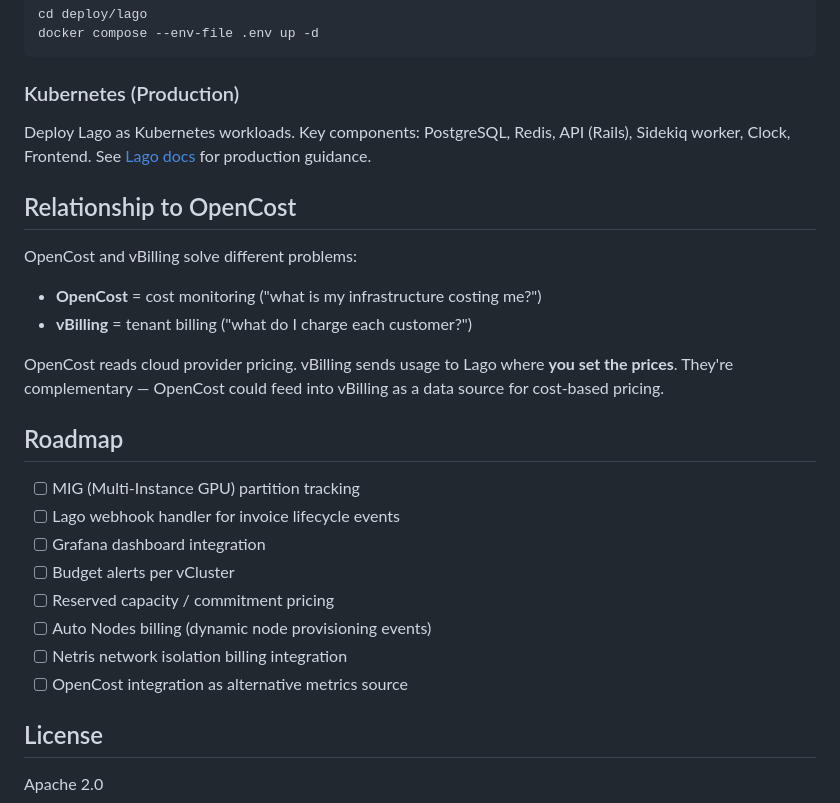
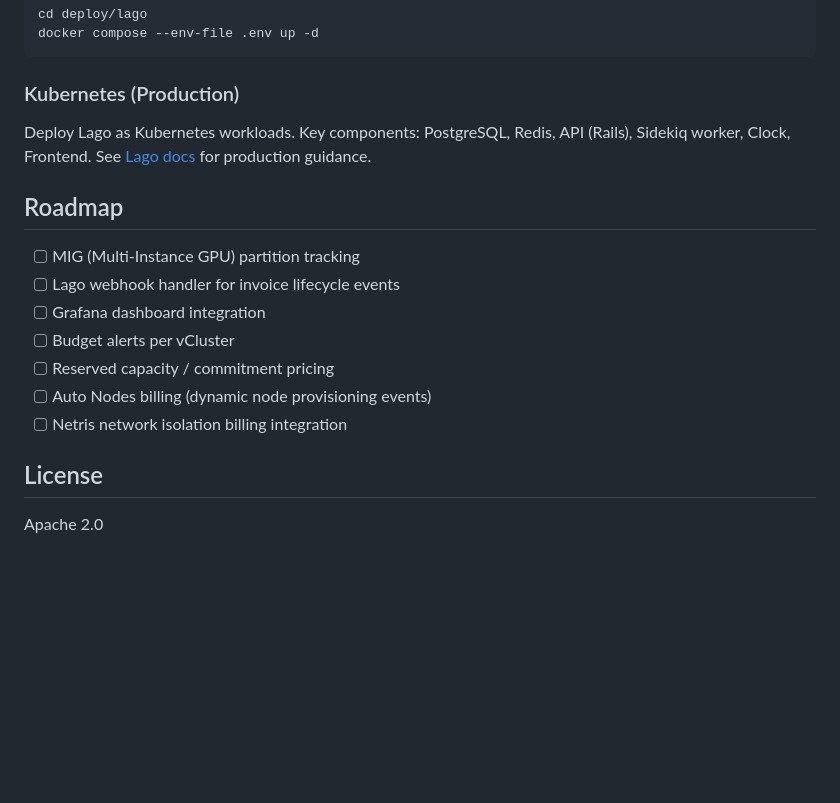
Before and after one commit to vClusterLabs-Experiments/vbilling, a Markdown page: README.md, the part around the change. Drawn GitHub-style; blank space fills up the shorter version.

Commit message:
Remove OpenCost comparison section

```diff
--- a/README.md
+++ b/README.md
@@ -387,15 +387,6 @@ docker compose --env-file .env up -d
 
 Deploy Lago as Kubernetes workloads. Key components: PostgreSQL, Redis, API (Rails), Sidekiq worker, Clock, Frontend. See [Lago docs](https://getlago.com/docs) for production guidance.
 
-## Relationship to OpenCost
-
-OpenCost and vBilling solve different problems:
-
-- **OpenCost** = cost monitoring ("what is my infrastructure costing me?")
-- **vBilling** = tenant billing ("what do I charge each customer?")
-
-OpenCost reads cloud provider pricing. vBilling sends usage to Lago where **you set the prices**. They're complementary — OpenCost could feed into vBilling as a data source for cost-based pricing.
-
 ## Roadmap
 
 - [ ] MIG (Multi-Instance GPU) partition tracking
@@ -405,7 +396,6 @@ OpenCost reads cloud provider pricing. vBilling sends usage to Lago where **you
 - [ ] Reserved capacity / commitment pricing
 - [ ] Auto Nodes billing (dynamic node provisioning events)
 - [ ] Netris network isolation billing integration
-- [ ] OpenCost integration as alternative metrics source
 
 ## License
 
```
